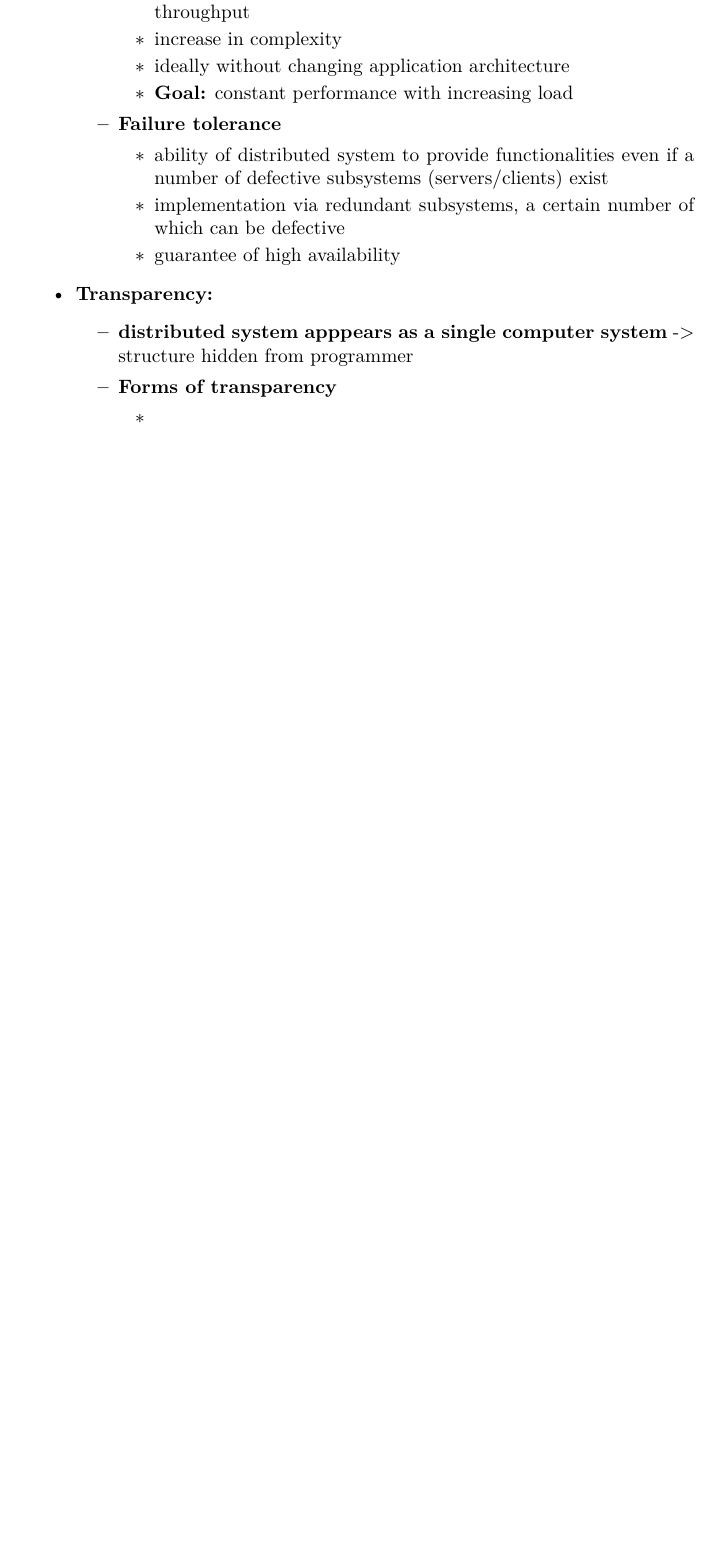
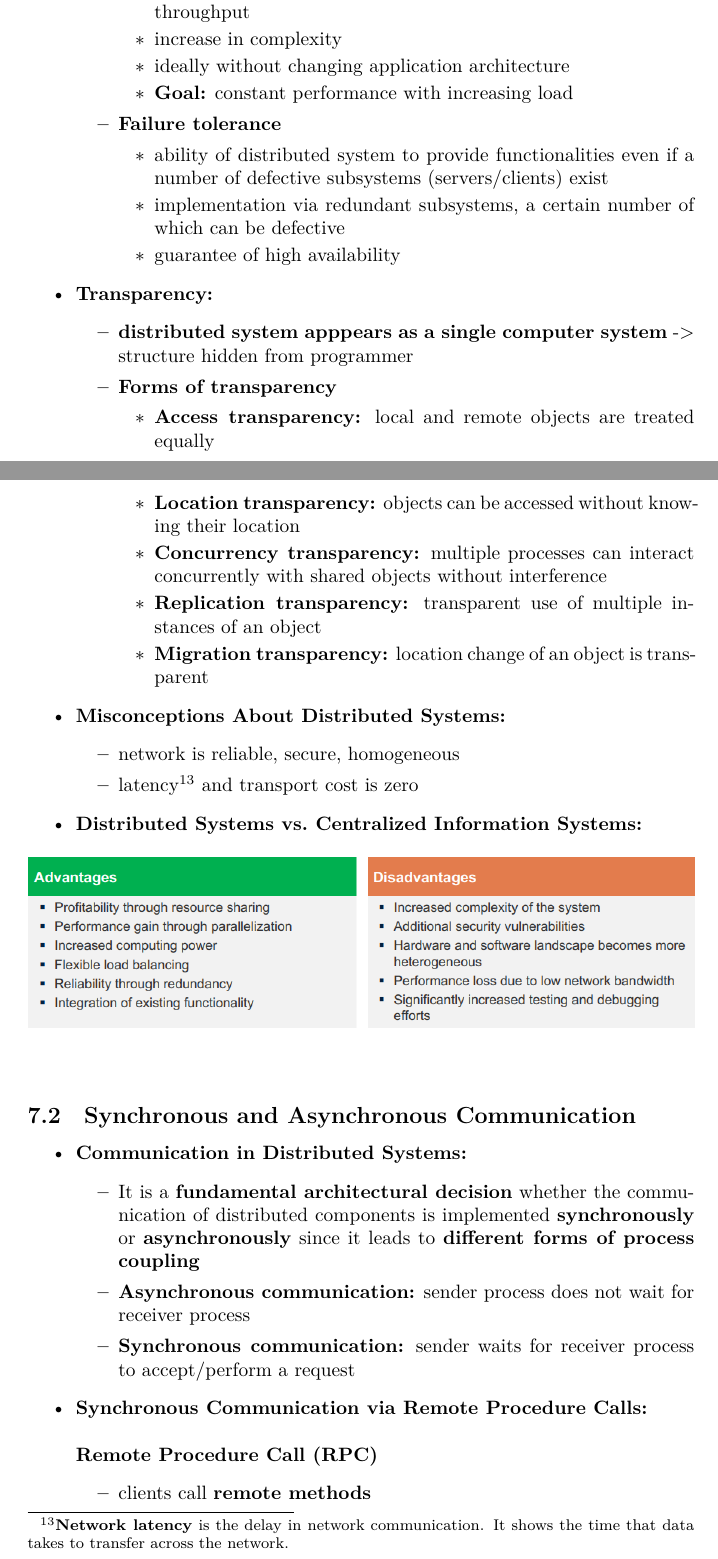
Before and after one commit to ekm01/SEBA, a LaTeX document (SEBA_Lecture_Notes.tex): part of page 36 of 36 before the commit and two parts of pages 36 and 37 of 38 after it, the two joined at a grey line, cut so that both start at the same text, the shorter picture padded with empty space. Compiled offline with XeLaTeX.

Commit message:
7th capital edited

```diff
--- a/SEBA_Lecture_Notes.tex
+++ b/SEBA_Lecture_Notes.tex
@@ -1597,7 +1597,41 @@ are mutually dependent.
 	  \item \textbf{distributed system apppears as a single computer system} -> structure hidden from programmer
 	\item \textbf{Forms of transparency}
 		\begin{itemize}
-		  \item
-		\end{itemize}
-	\end{itemize}
-\end{itemize}
+			\item \textbf{Access transparency:} local and remote objects are treated equally
+				\item \textbf{Location transparency:} objects can be accessed without knowing their location
+					\item \textbf{Concurrency transparency:} multiple processes can interact concurrently with shared objects without interference
+					\item \textbf{Replication transparency:} transparent use of multiple instances of an object
+					\item \textbf{Migration transparency:} location change of an object is transparent
+		\end{itemize}
+	\end{itemize}
+
+\item \textbf{Misconceptions About Distributed Systems:}
+	\begin{itemize}
+	  \item network is reliable, secure, homogeneous
+	\item latency\footnote{\textbf{Network latency} is the delay in network communication. It shows the time that data takes to transfer across the network.} and transport  cost is zero
+	\end{itemize}
+
+\item \textbf{Distributed Systems vs.\ Centralized Information Systems:}
+	\begin{figure}[h!]
+	  \centering
+	  \includegraphics[width=1.0\linewidth]{centdecent.png}
+	  \label{fig:centdecent_png}
+	\end{figure}
+\end{itemize}
+
+\subsection{Synchronous and Asynchronous Communication} % (fold)
+\label{sub:synchronous_and_asynchronous_communication}
+
+\begin{itemize}
+  \item \textbf{Communication in Distributed Systems:}
+	  \begin{itemize}
+	    \item It is a \textbf{fundamental architectural decision} whether the communication of distributed components is implemented \textbf{synchronously} or \textbf{asynchronously} since it leads to \textbf{different forms of process coupling}
+	\item \textbf{Asynchronous communication:} sender process does not wait for receiver process
+	\item \textbf{Synchronous communication:} sender waits for receiver process to accept/perform a request
+	  \end{itemize}
+
+\item \textbf{Synchronous Communication via Remote Procedure Calls:}\\ \\
+	\textbf{Remote Procedure Call (RPC)}
+	\begin{itemize}
+	  \item clients call \textbf{remote methods}
+	\item \textbf{Marshalling:} transformation of structured argument values or results into linear messages (memory representation -> data format suitable for storage or transmisson)
```
Also changed, not shown: SEBA_Lecture_Notes.pdf, centdecent.png (added), challengedist.png (added), SEBA_Lecture_Notes.tex (19 more changed lines), 6 other files.
